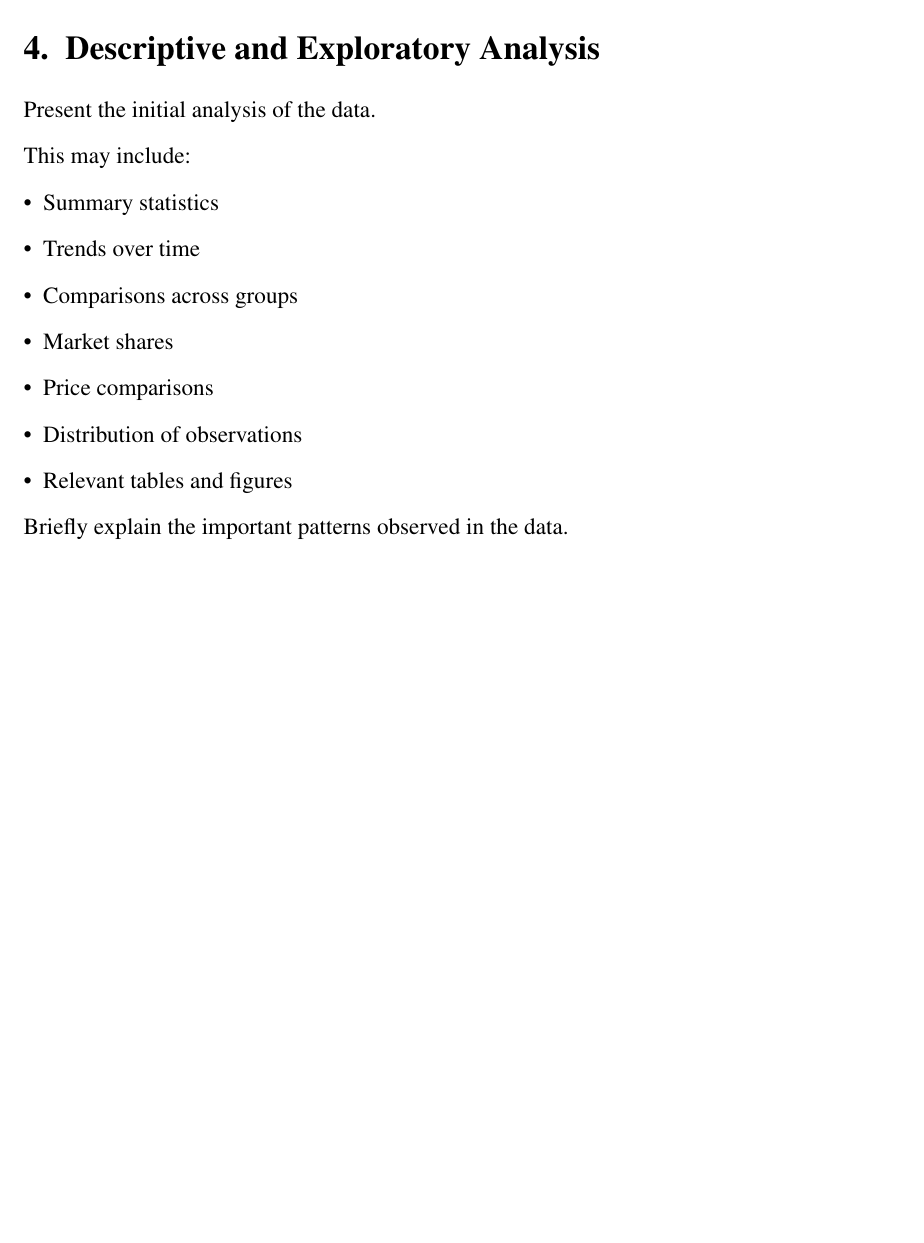
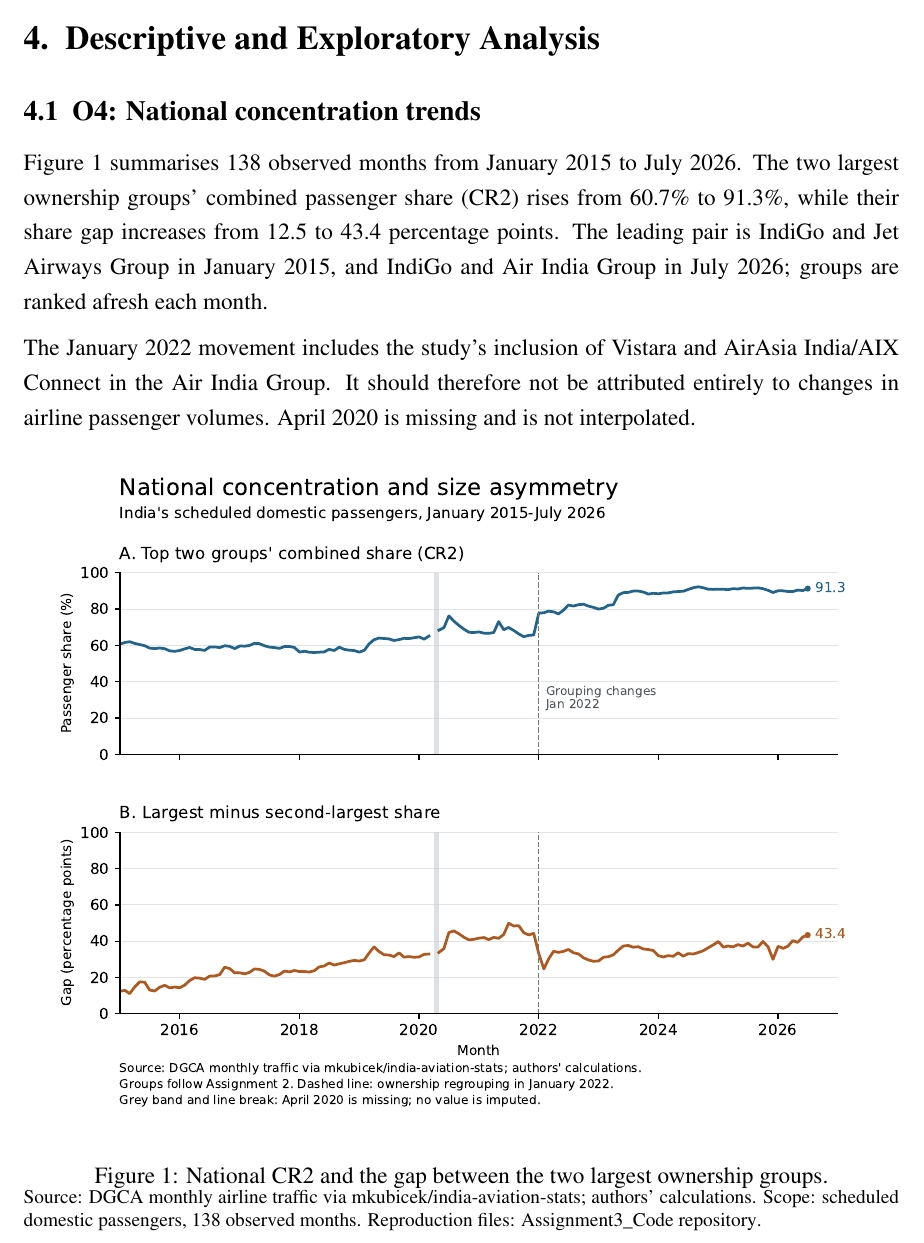
Before and after one commit to Goutham7358/Economics_Assignment3_Template, a LaTeX document (main.tex): part of page 4 of 10 before the commit and part of page 5 of 11 after it, cut so that both start at the same text, the shorter picture padded with empty space. Compiled offline with pdfLaTeX.

Commit message:
Add first O4 national EDA figure and description

```diff
--- a/main.tex
+++ b/main.tex
@@ -6,6 +6,8 @@
 \documentclass[12pt,a4paper]{article}
 \usepackage[T1]{fontenc}
 \usepackage{mathptmx}
+\usepackage{graphicx}
+\usepackage[section]{placeins}
 \usepackage[margin=1in]{geometry}
 \usepackage{setspace}
 \onehalfspacing
@@ -131,15 +135,18 @@ State the hypotheses or expected relationships developed during the research pro
 \section{Descriptive and Exploratory Analysis}
-Present the initial analysis of the data.
+\subsection{O4: National concentration trends}
+Figure~\ref{fig:o4-national-eda} summarises 138 observed months from January 2015 to July 2026. The two largest ownership groups' combined passenger share (CR2) rises from 60.7\% to 91.3\%, while their share gap increases from 12.5 to 43.4 percentage points. The leading pair is IndiGo and Jet Airways Group in January 2015, and IndiGo and Air India Group in July 2026; groups are ranked afresh each month.
 
-This may include:
-\templatebullet{Summary statistics}
-\templatebullet{Trends over time}
-\templatebullet{Comparisons across groups}
-\templatebullet{Market shares}
-\templatebullet{Price comparisons}
-\templatebullet{Distribution of observations}
-\templatebullet{Relevant tables and figures}
-Briefly explain the important patterns observed in the data.
+The January 2022 movement includes the study's inclusion of Vistara and AirAsia India/AIX Connect in the Air India Group. It should therefore not be attributed entirely to changes in airline passenger volumes. April 2020 is missing and is not interpolated.
+
+\begin{figure}[htbp]
+\centering
+\includegraphics[width=\linewidth]{figures/o4_national_cr2_share_gap.pdf}
+\caption{National CR2 and the gap between the two largest ownership groups.}
+\label{fig:o4-national-eda}
+\begin{minipage}{\linewidth}
+\footnotesize Source: DGCA monthly airline traffic via \href{https://github.com/mkubicek/india-aviation-stats/tree/16770ac59dae61ce7b80fd8bd67dd7f4cef280a6}{mkubicek/india-aviation-stats}; authors' calculations. Scope: scheduled domestic passengers, 138 observed months. Reproduction files: \href{https://github.com/Goutham7358/Assignment3_Code}{Assignment3\_Code repository}.
+\end{minipage}
+\end{figure}
 
 \section{Analysis and Results}
 Present the main analysis and findings.
```
Also changed, not shown: figures/o4_national_cr2_share_gap.pdf (added), main.tex (2 more changed lines).
